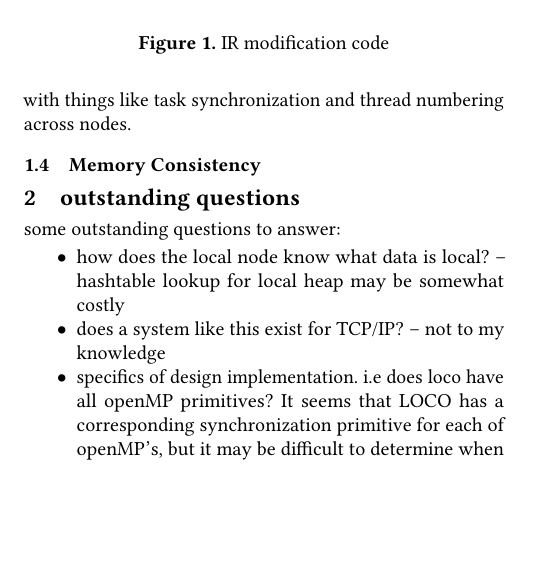
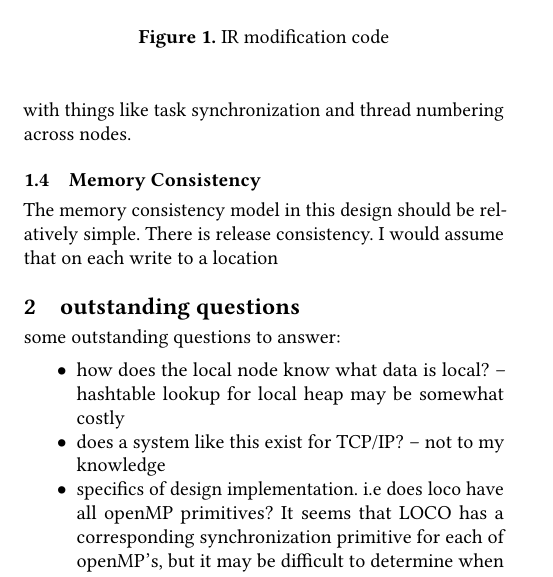
Before and after one commit to MadlerMark/LOCO-DSM-Proposal, a LaTeX paper (proposal.tex): part of one column of the page before the commit and part of one column of page 1 of 2 after it, cut so that both start at the same text, the shorter picture padded with empty space. Compiled offline with pdfLaTeX.

Commit message:
update proposal

```diff
--- a/proposal.tex
+++ b/proposal.tex
@@ -78,7 +78,8 @@ work with things like task synchronization and thread numbering across nodes.
 % There will be {} major components in this design. They are as follows:
 
 \subsection{Memory Consistency}
-
+The memory consistency model in this design should be relatively simple. There
+is release consistency. I would assume that on each write to a location
 % \begin{itemize}
 %     \item Load/store compiler modification. Need to detect these special loads and stores
 %     So this might be in LLVM's SelectionDAGBuilder.cpp in "visitStore" and "visitLoad".
```
